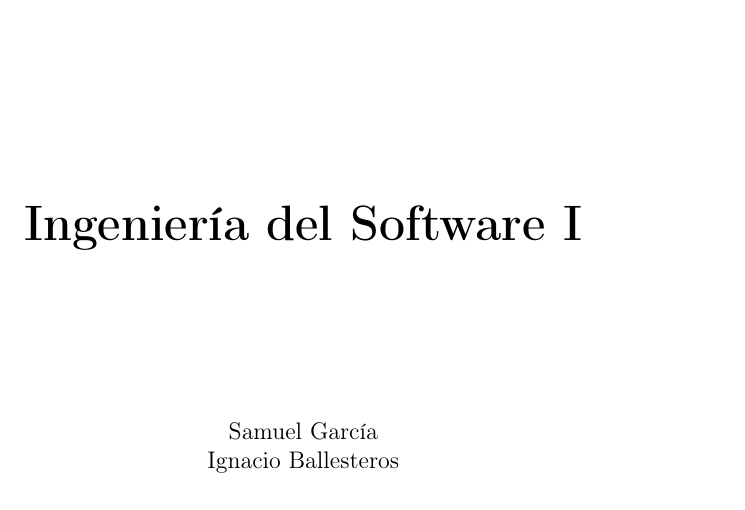
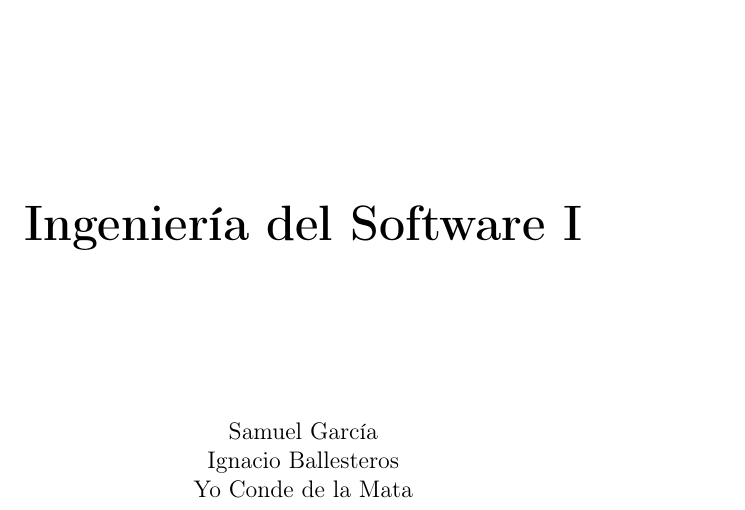
Before and after one commit to ignaciobll/IngenieriaDelSoftware1, a LaTeX document (IS1apuntes.tex): part of page 1 of 59, cut so that both start at the same text. Compiled offline with pdfLaTeX.

Commit message:
PDF pa' Coyote

```diff
--- a/IS1apuntes.tex
+++ b/IS1apuntes.tex
@@ -52,6 +52,7 @@
 		\vspace{3cm}
 		Samuel García \par
 		Ignacio Ballesteros \par
+                Yo Conde de la Mata \par
 	\end{center}
 
 \end{titlepage}\tableofcontents
```
Also changed, not shown: IS1apuntes.pdf.
